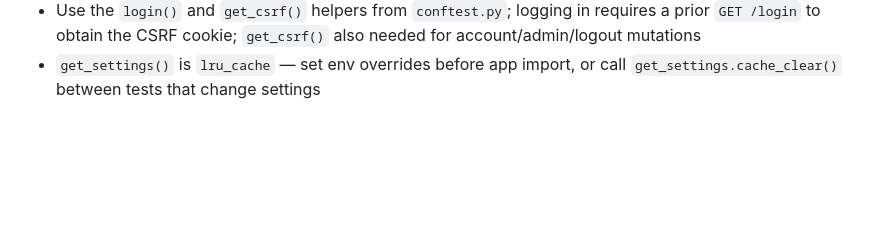
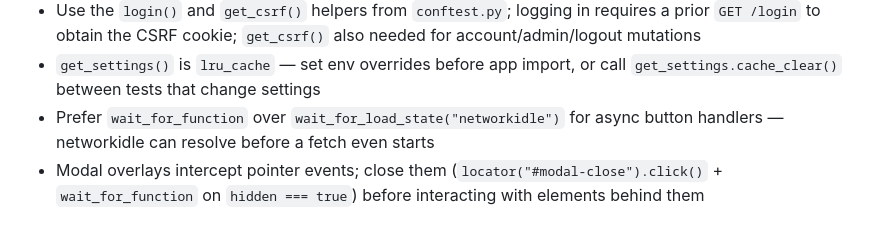
Before and after one commit to patillacode/piruetas, a Markdown page: CLAUDE.md, the part around the change. Drawn GitHub-style; blank space fills up the shorter version.

Commit message:
docs: add Playwright e2e gotchas for modals and networkidle

```diff
--- a/CLAUDE.md
+++ b/CLAUDE.md
@@ -55,3 +55,5 @@ Test-writing gotchas:
 - `TestClient` is created with `follow_redirects=False` — auth-protected routes return 302, check `status_code` accordingly
 - Use the `login()` and `get_csrf()` helpers from `conftest.py`; logging in requires a prior `GET /login` to obtain the CSRF cookie; `get_csrf()` also needed for account/admin/logout mutations
 - `get_settings()` is `lru_cache` — set env overrides before app import, or call `get_settings.cache_clear()` between tests that change settings
+- Prefer `wait_for_function` over `wait_for_load_state("networkidle")` for async button handlers — networkidle can resolve before a fetch even starts
+- Modal overlays intercept pointer events; close them (`locator("#modal-close").click()` + `wait_for_function` on `hidden === true`) before interacting with elements behind them
```
